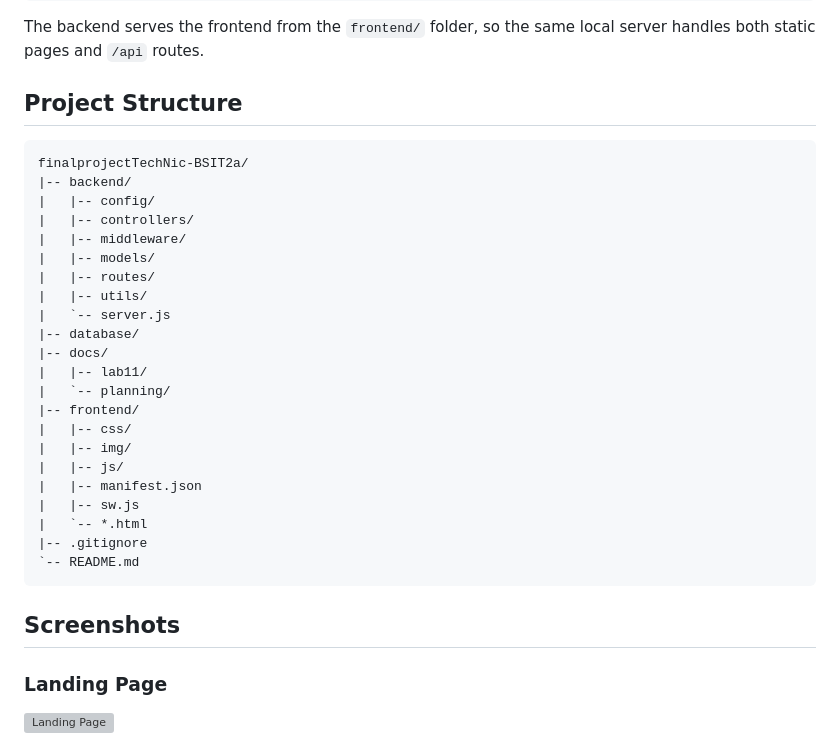
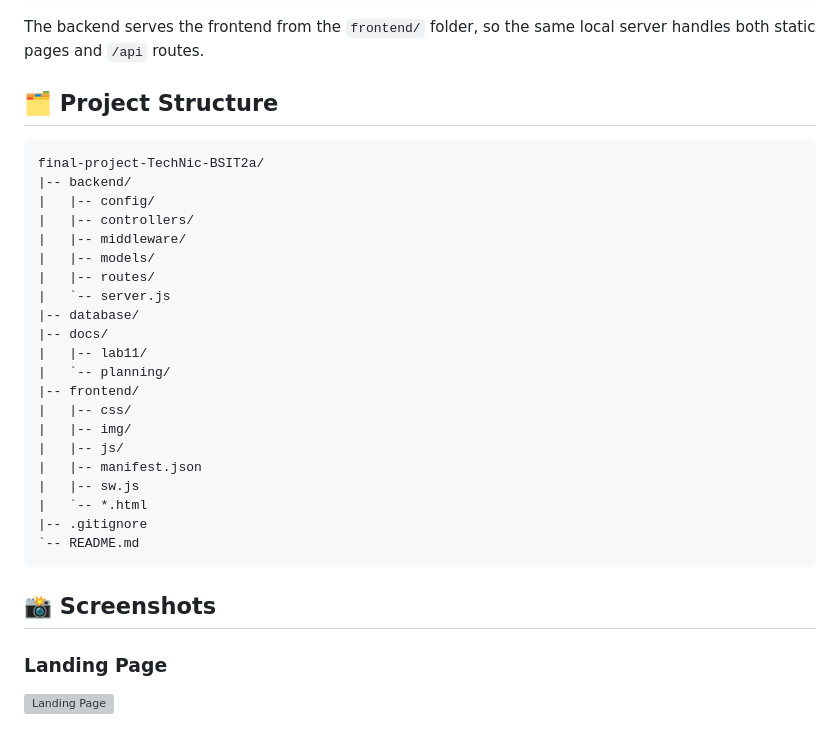
Before and after one commit to red5458/final-project-TechNic-BSIT2a, a Markdown page: README.md, the part around one of its changes. Drawn GitHub-style; grey boxes are pictures that could not be loaded.

````diff
--- a/README.md
+++ b/README.md
@@ -102,17 +115,16 @@ http://localhost:5000
 
 The backend serves the frontend from the `frontend/` folder, so the same local server handles both static pages and `/api` routes.
 
-## Project Structure
+## 🗂️ Project Structure
 
 ```text
-finalprojectTechNic-BSIT2a/
+final-project-TechNic-BSIT2a/
 |-- backend/
 |   |-- config/
 |   |-- controllers/
 |   |-- middleware/
 |   |-- models/
 |   |-- routes/
-|   |-- utils/
 |   `-- server.js
 |-- database/
 |-- docs/
@@ -129,7 +141,7 @@ finalprojectTechNic-BSIT2a/
 `-- README.md
 ```
 
-## Screenshots
+## 📸 Screenshots
 
 ### Landing Page
 
````
Also changed, not shown: other parts of README.md (+62 -49 lines).
